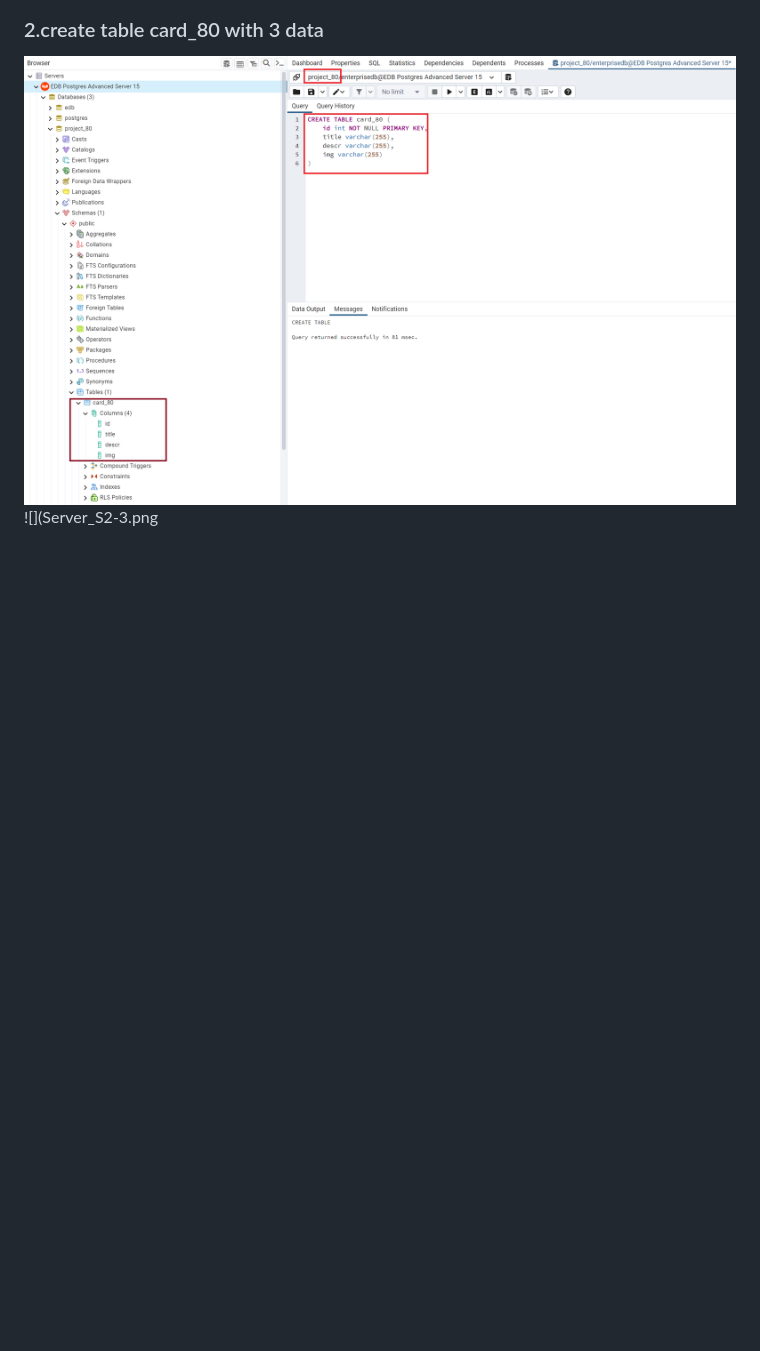
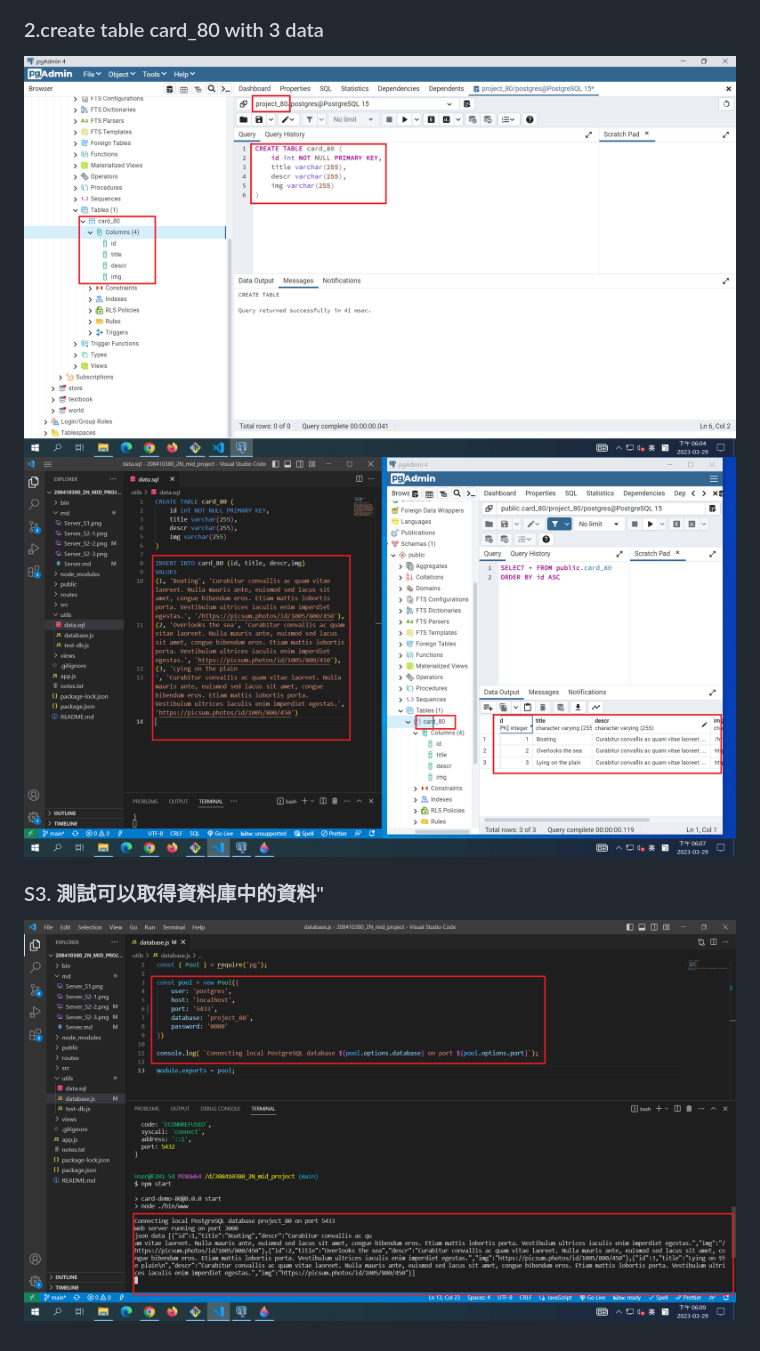
Before and after one commit to justin40715/208410380_2N_mid_project, a Markdown page: md/Server.md, the part around the change printed below. Drawn GitHub-style; pictures changed too: md/Server_S2-2.png, md/Server_S2-3.png, md/Server_S3.png (added); blank space fills up the shorter version.

Commit message:
S3. 測試可以取得資料庫中的資料

```diff
--- a/md/Server.md
+++ b/md/Server.md
@@ -9,5 +10,10 @@
 ![](Server_S2-1.png)
 
 ### 2.create table card_80 with 3 data
+
 ![](Server_S2-2.png)
-![](Server_S2-3.png
+![](Server_S2-3.png)
+
+### S3. 測試可以取得資料庫中的資料"
+
+![](Server_S3.png)
```
Also changed, not shown: other parts of md/Server.md (+2 -1 lines), 1 other file.
